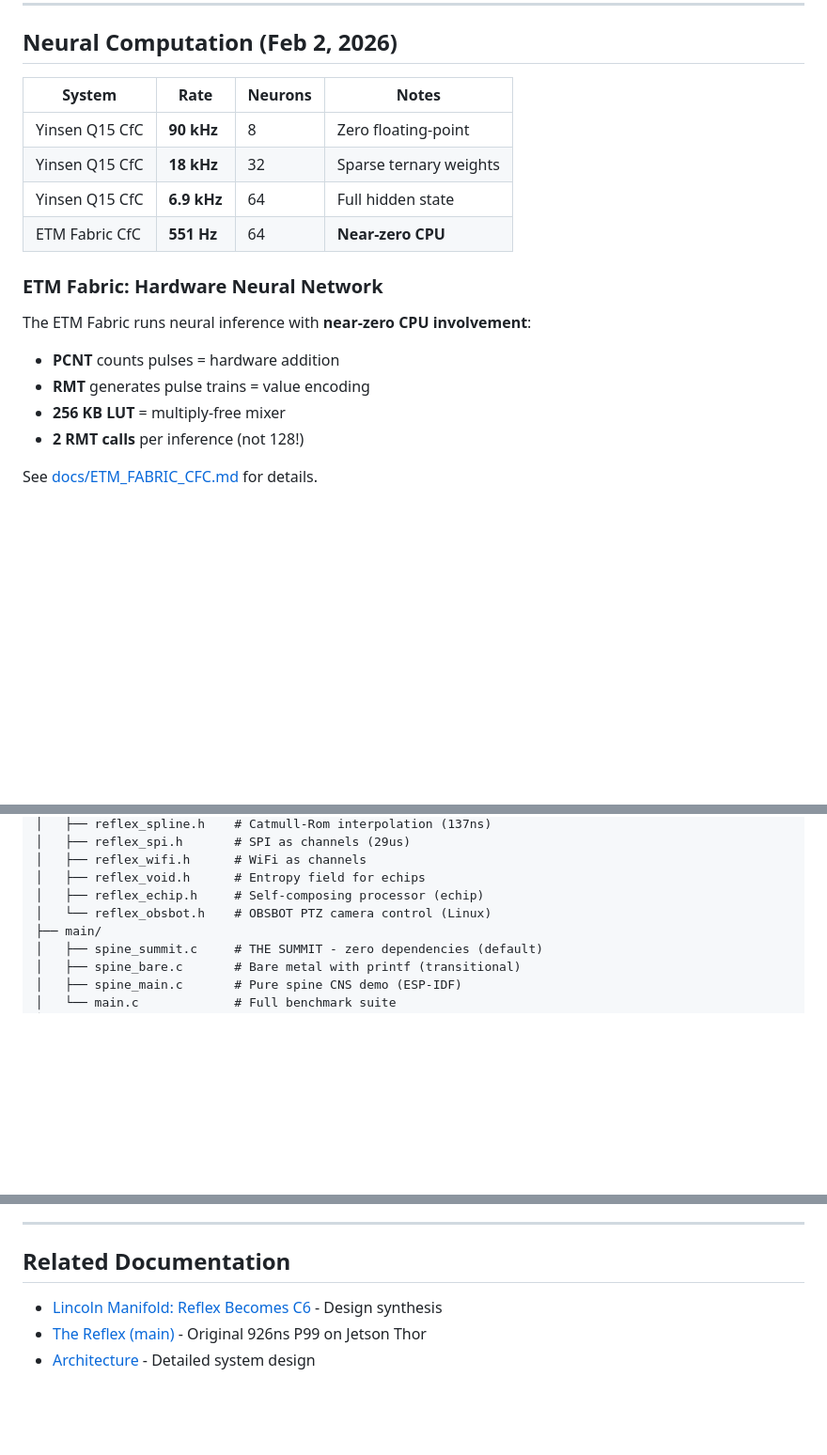
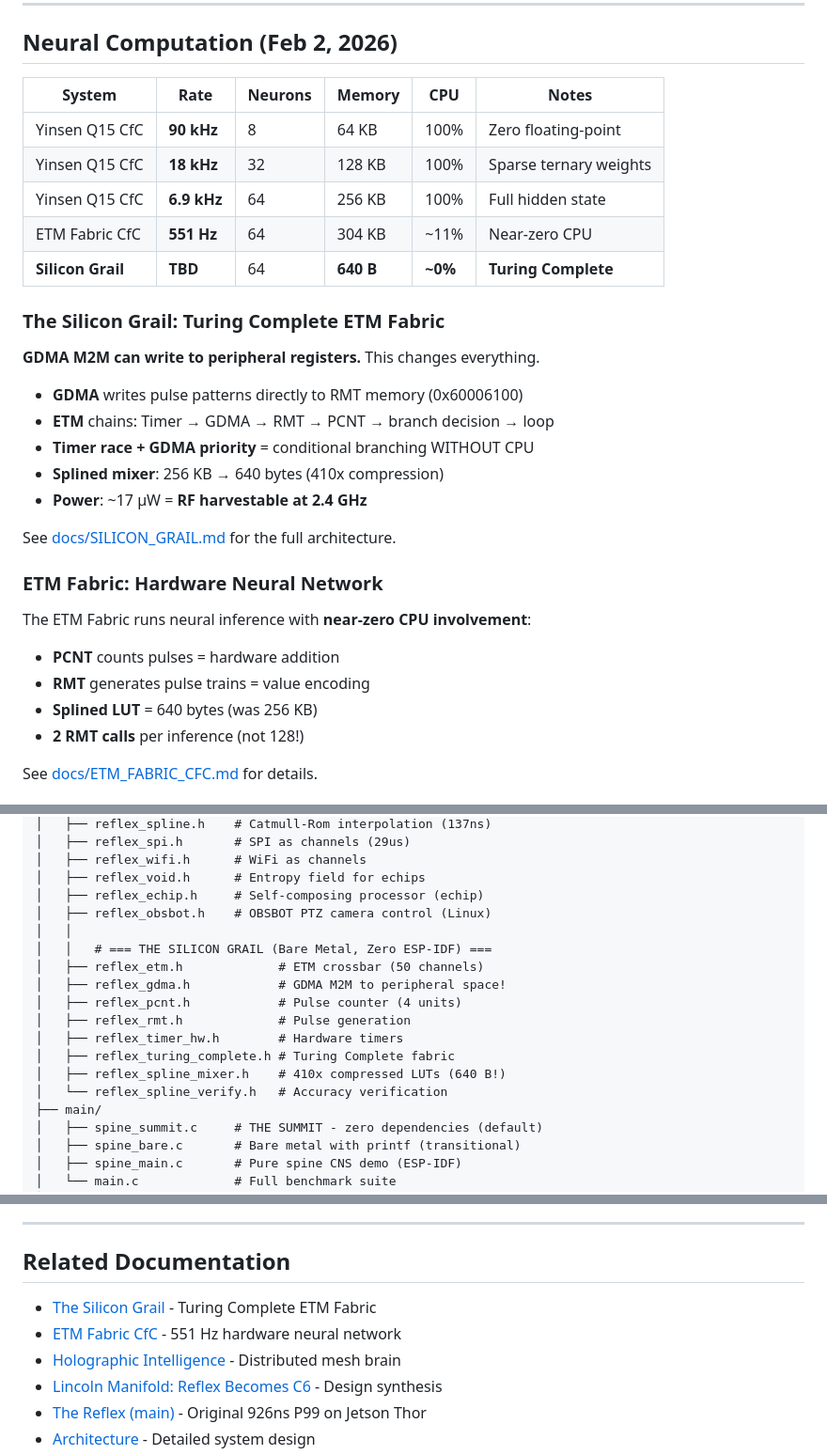
Before and after one commit to EntroMorphic/the-reflex, a Markdown page: reflex-os/README.md, 3 parts joined by grey strips. Shown at 94% size. GitHub-like rendering; blank space fills up the shorter version.

```diff
--- a/reflex-os/README.md
+++ b/reflex-os/README.md
@@ -54,12 +54,25 @@ Reflex OS is not an operating system that runs on the ESP32-C6. Reflex OS **is**
 
 ## Neural Computation (Feb 2, 2026)
 
-| System | Rate | Neurons | Notes |
-|--------|------|---------|-------|
-| Yinsen Q15 CfC | **90 kHz** | 8 | Zero floating-point |
-| Yinsen Q15 CfC | **18 kHz** | 32 | Sparse ternary weights |
-| Yinsen Q15 CfC | **6.9 kHz** | 64 | Full hidden state |
-| ETM Fabric CfC | **551 Hz** | 64 | **Near-zero CPU** |
+| System | Rate | Neurons | Memory | CPU | Notes |
+|--------|------|---------|--------|-----|-------|
+| Yinsen Q15 CfC | **90 kHz** | 8 | 64 KB | 100% | Zero floating-point |
+| Yinsen Q15 CfC | **18 kHz** | 32 | 128 KB | 100% | Sparse ternary weights |
+| Yinsen Q15 CfC | **6.9 kHz** | 64 | 256 KB | 100% | Full hidden state |
+| ETM Fabric CfC | **551 Hz** | 64 | 304 KB | ~11% | Near-zero CPU |
+| **Silicon Grail** | **TBD** | 64 | **640 B** | **~0%** | **Turing Complete** |
+
+### The Silicon Grail: Turing Complete ETM Fabric
+
+**GDMA M2M can write to peripheral registers.** This changes everything.
+
+- **GDMA** writes pulse patterns directly to RMT memory (0x60006100)
+- **ETM** chains: Timer → GDMA → RMT → PCNT → branch decision → loop
+- **Timer race + GDMA priority** = conditional branching WITHOUT CPU
+- **Splined mixer**: 256 KB → 640 bytes (410x compression)
+- **Power**: ~17 μW = **RF harvestable at 2.4 GHz**
+
+See [docs/SILICON_GRAIL.md](docs/SILICON_GRAIL.md) for the full architecture.
 
 ### ETM Fabric: Hardware Neural Network
 
@@ -67,7 +80,7 @@ The ETM Fabric runs neural inference with **near-zero CPU involvement**:
 
 - **PCNT** counts pulses = hardware addition
 - **RMT** generates pulse trains = value encoding
-- **256 KB LUT** = multiply-free mixer
+- **Splined LUT** = 640 bytes (was 256 KB)
 - **2 RMT calls** per inference (not 128!)
 
 See [docs/ETM_FABRIC_CFC.md](docs/ETM_FABRIC_CFC.md) for details.
@@ -218,7 +231,17 @@ reflex-os/
 │   ├── reflex_wifi.h      # WiFi as channels
 │   ├── reflex_void.h      # Entropy field for echips
 │   ├── reflex_echip.h     # Self-composing processor (echip)
-│   └── reflex_obsbot.h    # OBSBOT PTZ camera control (Linux)
+│   ├── reflex_obsbot.h    # OBSBOT PTZ camera control (Linux)
+│   │
+│   │   # === THE SILICON GRAIL (Bare Metal, Zero ESP-IDF) ===
+│   ├── reflex_etm.h             # ETM crossbar (50 channels)
+│   ├── reflex_gdma.h            # GDMA M2M to peripheral space!
+│   ├── reflex_pcnt.h            # Pulse counter (4 units)
+│   ├── reflex_rmt.h             # Pulse generation
+│   ├── reflex_timer_hw.h        # Hardware timers
+│   ├── reflex_turing_complete.h # Turing Complete fabric
+│   ├── reflex_spline_mixer.h    # 410x compressed LUTs (640 B!)
+│   └── reflex_spline_verify.h   # Accuracy verification
 ├── main/
 │   ├── spine_summit.c     # THE SUMMIT - zero dependencies (default)
 │   ├── spine_bare.c       # Bare metal with printf (transitional)
@@ -366,6 +389,9 @@ Low entropy = certainty = **LOOK AT THIS**.
 
 ## Related Documentation
 
+- [The Silicon Grail](docs/SILICON_GRAIL.md) - Turing Complete ETM Fabric
+- [ETM Fabric CfC](docs/ETM_FABRIC_CFC.md) - 551 Hz hardware neural network
+- [Holographic Intelligence](docs/HOLOGRAPHIC_INTELLIGENCE.md) - Distributed mesh brain
 - [Lincoln Manifold: Reflex Becomes C6](../docs/LINCOLN_MANIFOLD_REFLEX_BECOMES_C6_SYNTH.md) - Design synthesis
 - [The Reflex (main)](../README.md) - Original 926ns P99 on Jetson Thor
 - [Architecture](docs/ARCHITECTURE.md) - Detailed system design
```
Also changed, not shown: reflex-os/docs/ETM_FABRIC_CFC.md (+68 -6 lines), reflex-os/docs/SILICON_GRAIL.md (added, +261 -0 lines).
